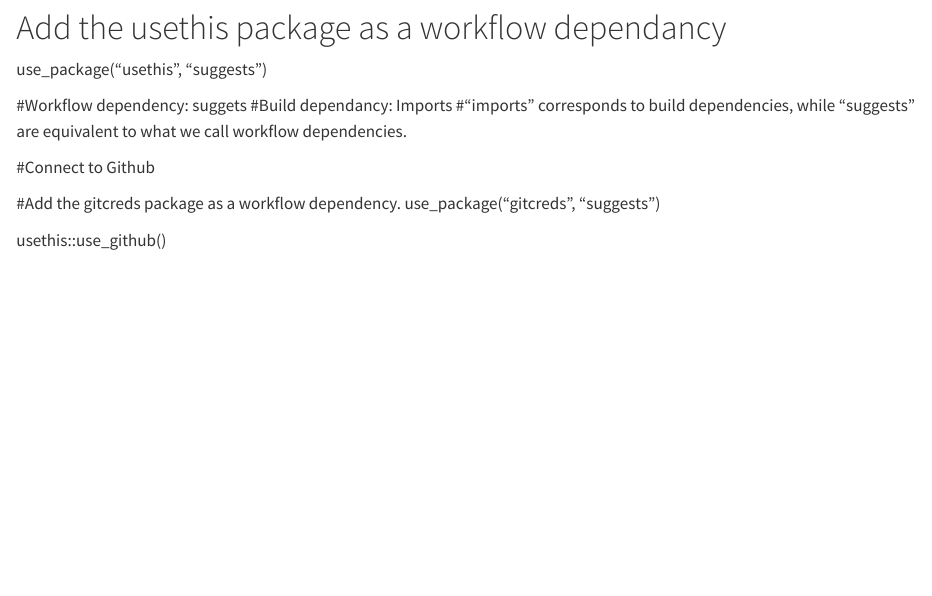
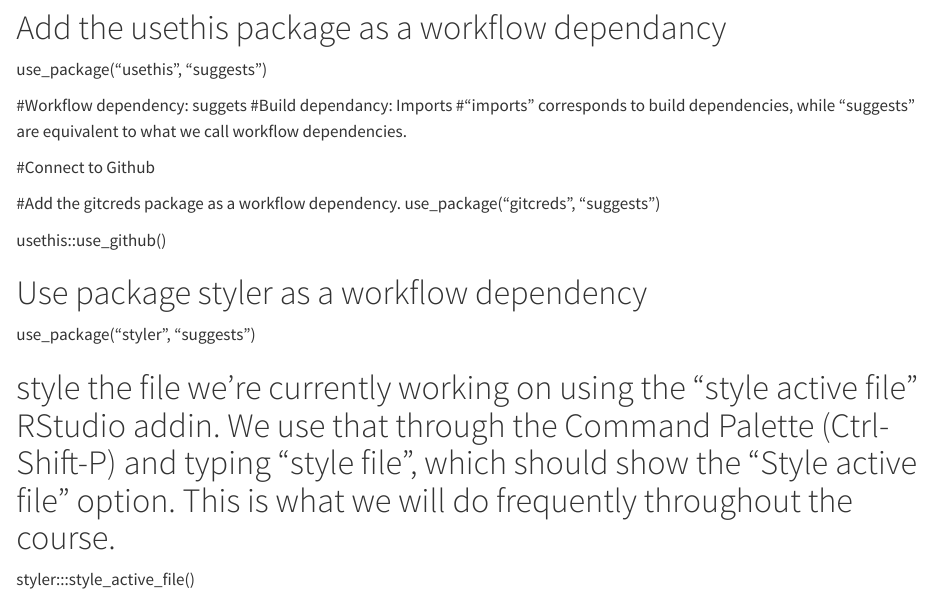
Before and after one commit to skaur9/AdvancedR3, a Quarto document (doc/notes.qmd): the page in a window 1100 px wide, from 390 px down. Rendered offline with R 4.5, knitr and Pandoc in place of Quarto, with nearby package versions.

Commit message:
added stlyler

```diff
--- a/doc/notes.qmd
+++ b/doc/notes.qmd
@@ -22,3 +22,12 @@
 use_package("gitcreds", "suggests")
 
 usethis::use_github()
+
+
+# Use package styler as a workflow dependency
+
+use_package("styler", "suggests")
+
+# style the file we’re currently working on using the “style active file” RStudio addin. We use that through the Command Palette (Ctrl-Shift-P) and typing “style file”, which should show the “Style active file” option. This is what we will do frequently throughout the course.
+
+styler:::style_active_file()
```
